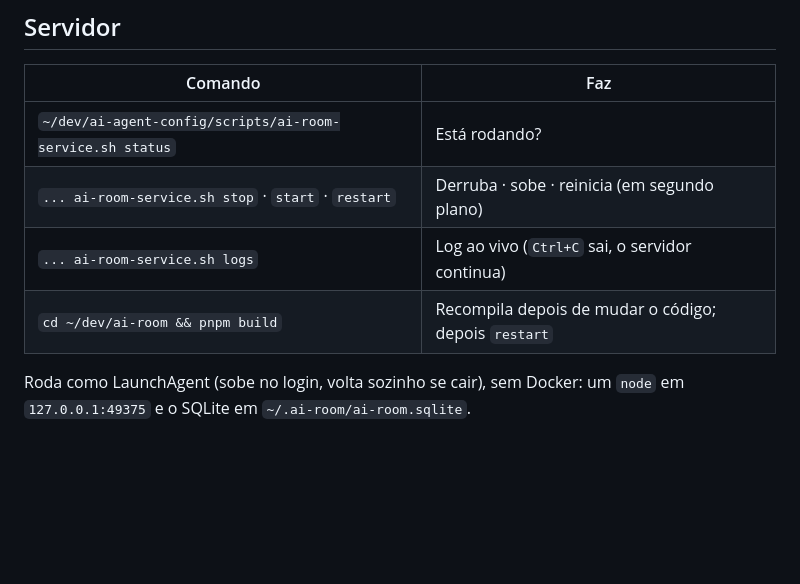
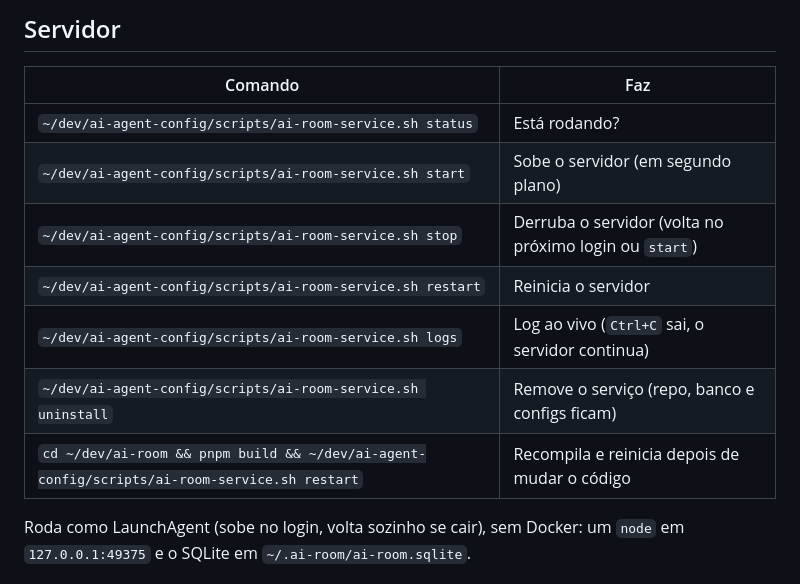
Before and after one commit to flaviosilveira/ai-room, a Markdown page: CHEATSHEET.md, the part around the change. Rendered like a GitHub page; blank space fills up the shorter version.

Commit message:
docs: Spell out the service commands in the cheatsheet

```diff
--- a/CHEATSHEET.md
+++ b/CHEATSHEET.md
@@ -46,9 +46,12 @@ Também aceita `"invite": ["claude", "codex", "agy"]`.
 | Comando | Faz |
 |---|---|
 | `~/dev/ai-agent-config/scripts/ai-room-service.sh status` | Está rodando? |
-| `... ai-room-service.sh stop` · `start` · `restart` | Derruba · sobe · reinicia (em segundo plano) |
-| `... ai-room-service.sh logs` | Log ao vivo (`Ctrl+C` sai, o servidor continua) |
-| `cd ~/dev/ai-room && pnpm build` | Recompila depois de mudar o código; depois `restart` |
+| `~/dev/ai-agent-config/scripts/ai-room-service.sh start` | Sobe o servidor (em segundo plano) |
+| `~/dev/ai-agent-config/scripts/ai-room-service.sh stop` | Derruba o servidor (volta no próximo login ou `start`) |
+| `~/dev/ai-agent-config/scripts/ai-room-service.sh restart` | Reinicia o servidor |
+| `~/dev/ai-agent-config/scripts/ai-room-service.sh logs` | Log ao vivo (`Ctrl+C` sai, o servidor continua) |
+| `~/dev/ai-agent-config/scripts/ai-room-service.sh uninstall` | Remove o serviço (repo, banco e configs ficam) |
+| `cd ~/dev/ai-room && pnpm build && ~/dev/ai-agent-config/scripts/ai-room-service.sh restart` | Recompila e reinicia depois de mudar o código |
 
 Roda como LaunchAgent (sobe no login, volta sozinho se cair), sem Docker:
 um `node` em `127.0.0.1:49375` e o SQLite em `~/.ai-room/ai-room.sqlite`.
```
